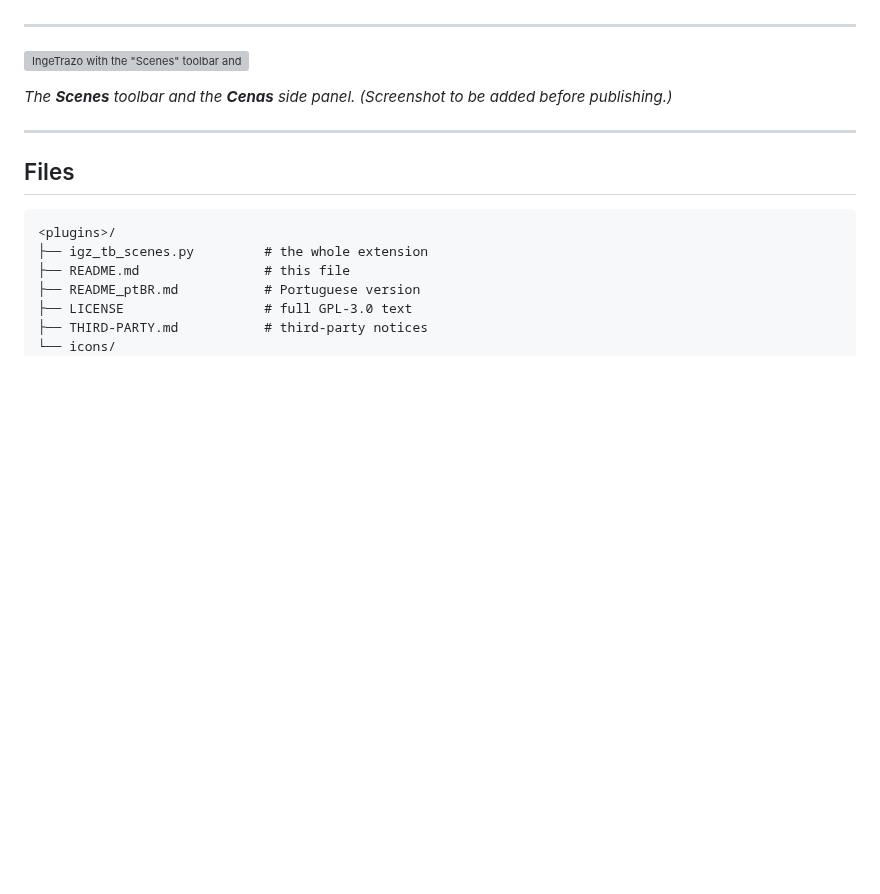
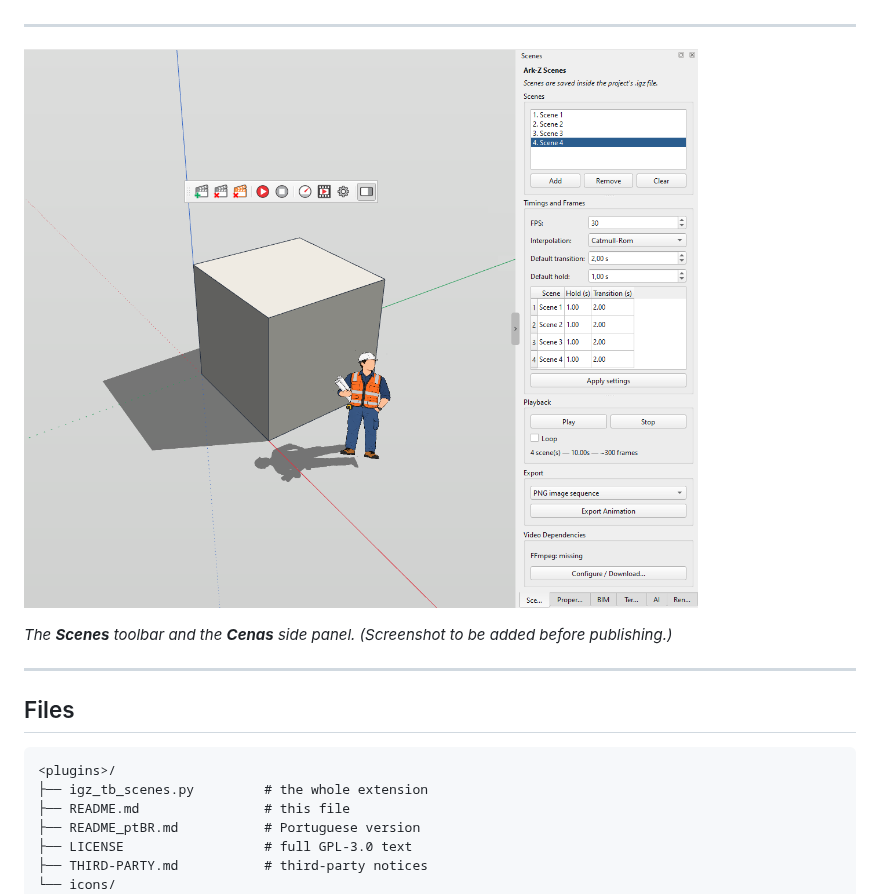
Before and after one commit to em-rezende/Ingetrazo-igz-scenes, a Markdown page: README.md, the part around the change. Drawn GitHub-style; pictures changed too: screenshots/igz-tb-scenes.png (added); blank space fills up the shorter version; grey boxes are pictures that could not be loaded.

Commit message:
feat(i18n): localize UI to English source with pt-BR/es/it/de translations; canonical smoothing keys; refresh icons and README screenshot

```diff
--- a/README.md
+++ b/README.md
@@ -13,7 +13,7 @@ the result as a PNG image sequence or an MP4 video.
 
 ---
 
-![IngeTrazo with the "Scenes" toolbar and side panel on screen](screenshots/igz-tb-scenes-main.png)
+![IngeTrazo with the "Scenes" toolbar and side panel on screen](screenshots/igz-tb-scenes.png)
 
 *The **Scenes** toolbar and the **Cenas** side panel. (Screenshot to be added
 before publishing.)*
```
Also changed, not shown: 5 other files.
